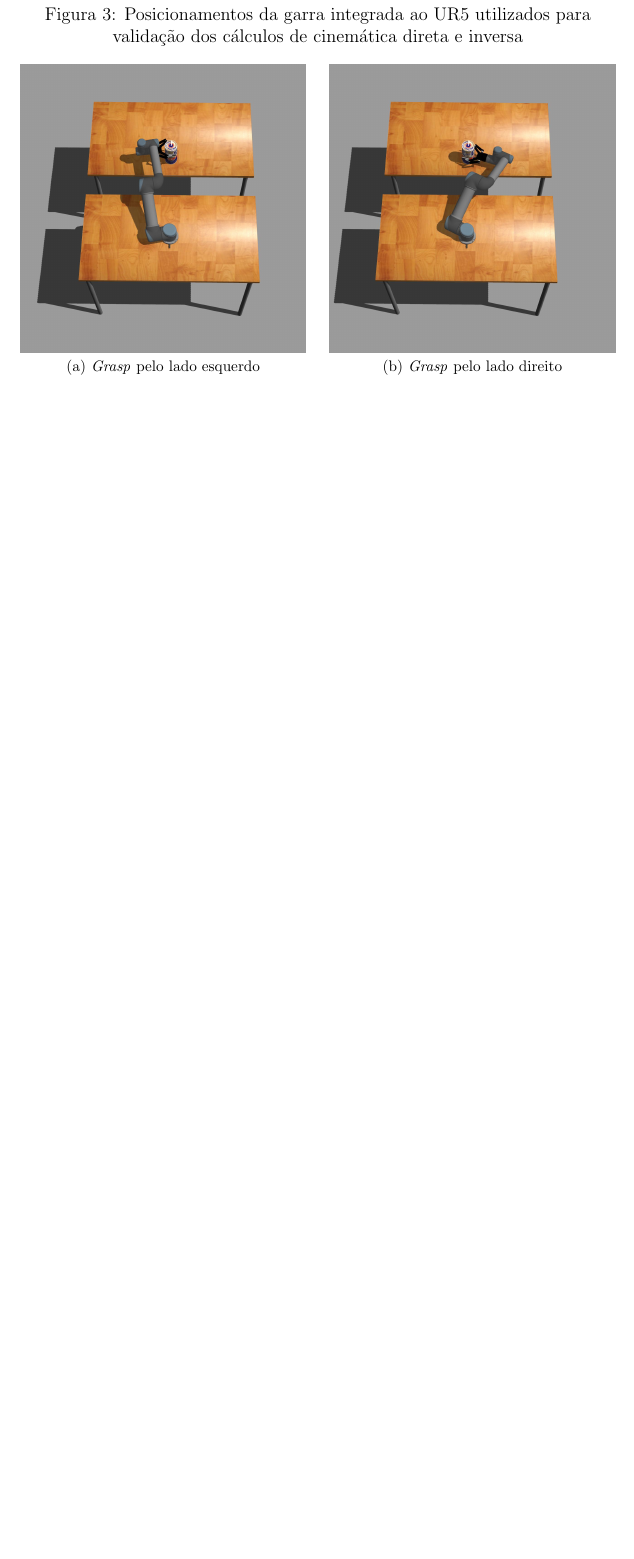
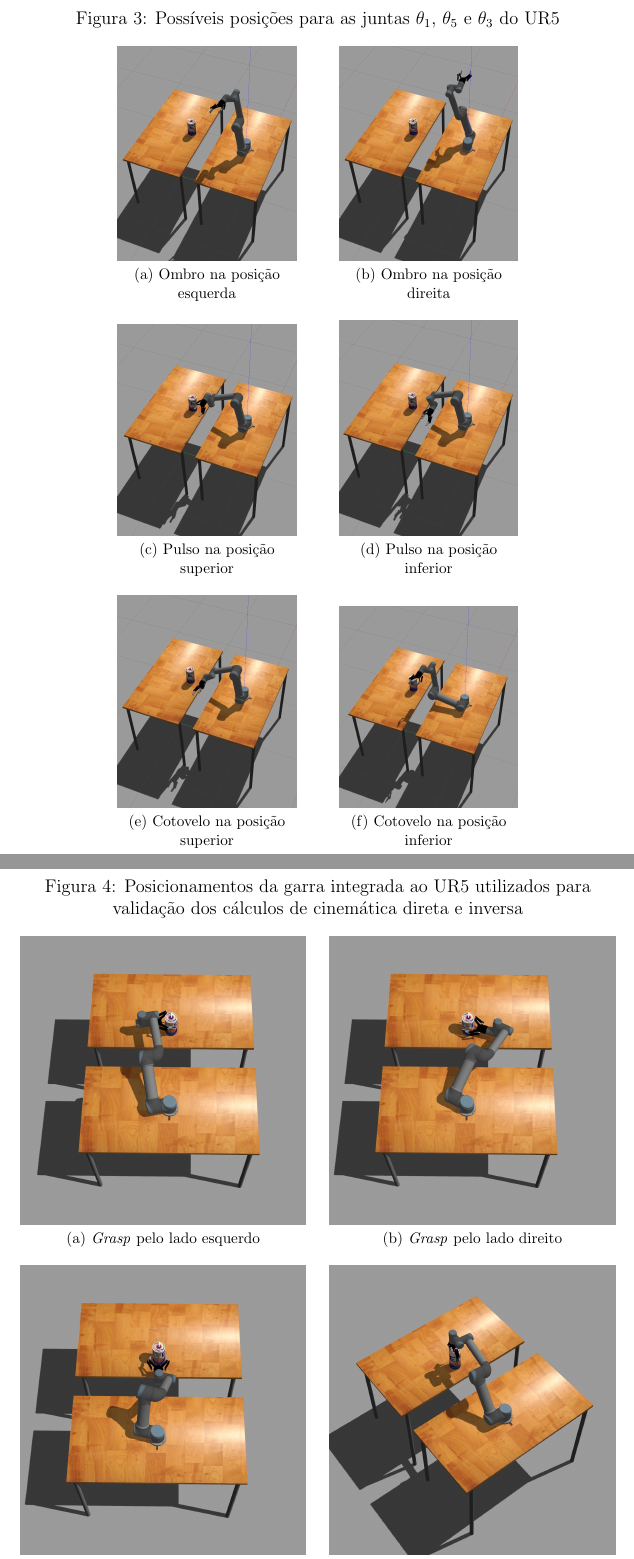
Before and after one commit to matosinho/enga73_latex, a LaTeX document (grab_the_can.tex): part of page 8 of 15 before the commit and two parts of pages 11 and 12 of 15 after it, the two joined at a grey line, cut at the place of the change, the shorter picture padded with empty space. Compiled offline with pdfLaTeX.

Commit message:
Update charts

```diff
--- a/grab_the_can.tex
+++ b/grab_the_can.tex
@@ -259,3 +265,37 @@ Dadas essas possibilidades, o robô passa a ter então 8 combinações de ângul
+\begin{figure}[htb!]
+	\centering
+	\caption{Possíveis posições para as juntas $\theta_{1}$, $\theta_{5}$ e $\theta_{3}$ do UR5}
+	\label{fig:solucoes-inversa}
+	\subfloat[Ombro na posição esquerda]{%
+		\includegraphics[width=0.3\textwidth]{images/shoulder_left.jpg}%
+		\label{fig:shoulder-left}%
+	}%
+	\hspace{1cm}%
+	\subfloat[Ombro na posição direita]{%
+		\includegraphics[width=0.3\textwidth]{images/shoulder_right.jpg}%
+		\label{fig:shoulder-right}%
+	}%
+	\vfill%
+	\subfloat[Pulso na posição superior]{%
+		\includegraphics[width=0.3\textwidth]{images/wrist_up.jpg}%
+		\label{fig:wrist-up}%
+	}%
+	\hspace{1cm}%
+	\subfloat[Pulso na posição inferior]{%
+		\includegraphics[width=0.3\textwidth]{images/wrist_down.jpg}%
+		\label{fig:wrist-down}%
+	}%
+	\vfill%
+	\subfloat[Cotovelo na posição superior]{%
+		\includegraphics[width=0.3\textwidth]{images/elbow_up.jpg}%
+		\label{fig:elbow-up}%
+	}%
+	\hspace{1cm}%
+	\subfloat[Cotovelo na posição inferior]{%
+		\includegraphics[width=0.3\textwidth]{images/elbow_down.jpg}%
+		\label{fig:elbow-down}%
+	}%
+\end{figure}
 
 \subsection{Validação}
 Para validar os métodos que calculam a cinemática direta e inversa do UR5, foram escolhidas
```
Also changed, not shown: images/elbow_down.jpg (added), images/elbow_up.jpg (added), images/erro_do_angulo_das_juntas.png, images/erro_do_angulo_das_juntas_set_2.png, images/erros_de_translacao.png, images/maximos_erros.png, images/maximos_erros_set_2.png (added), images/shoulder_left.jpg (added), images/shoulder_right.jpg (added), images/wrist_down.jpg (added), images/wrist_up.jpg (added), grab_the_can.tex (10 more changed lines), 1 other file.
